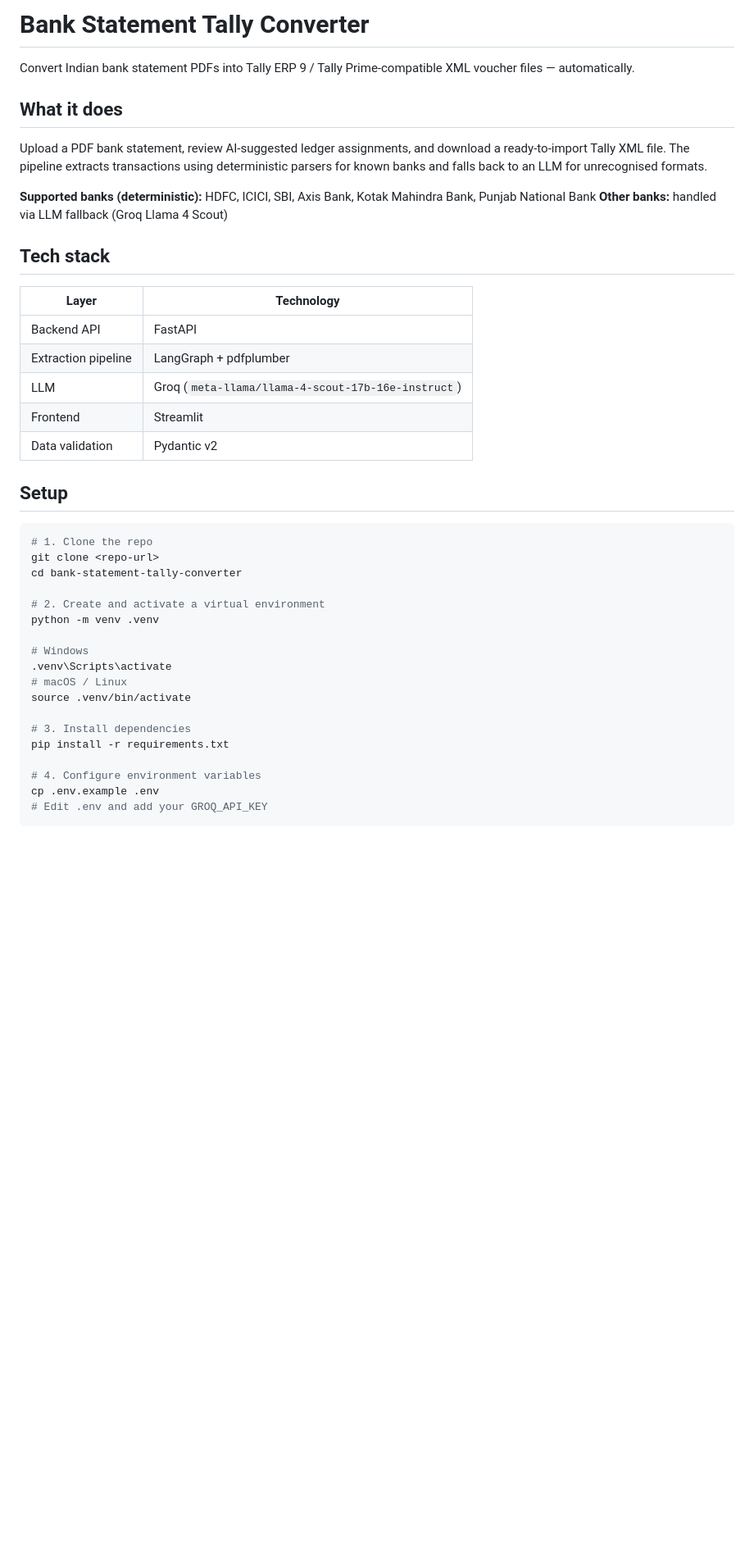
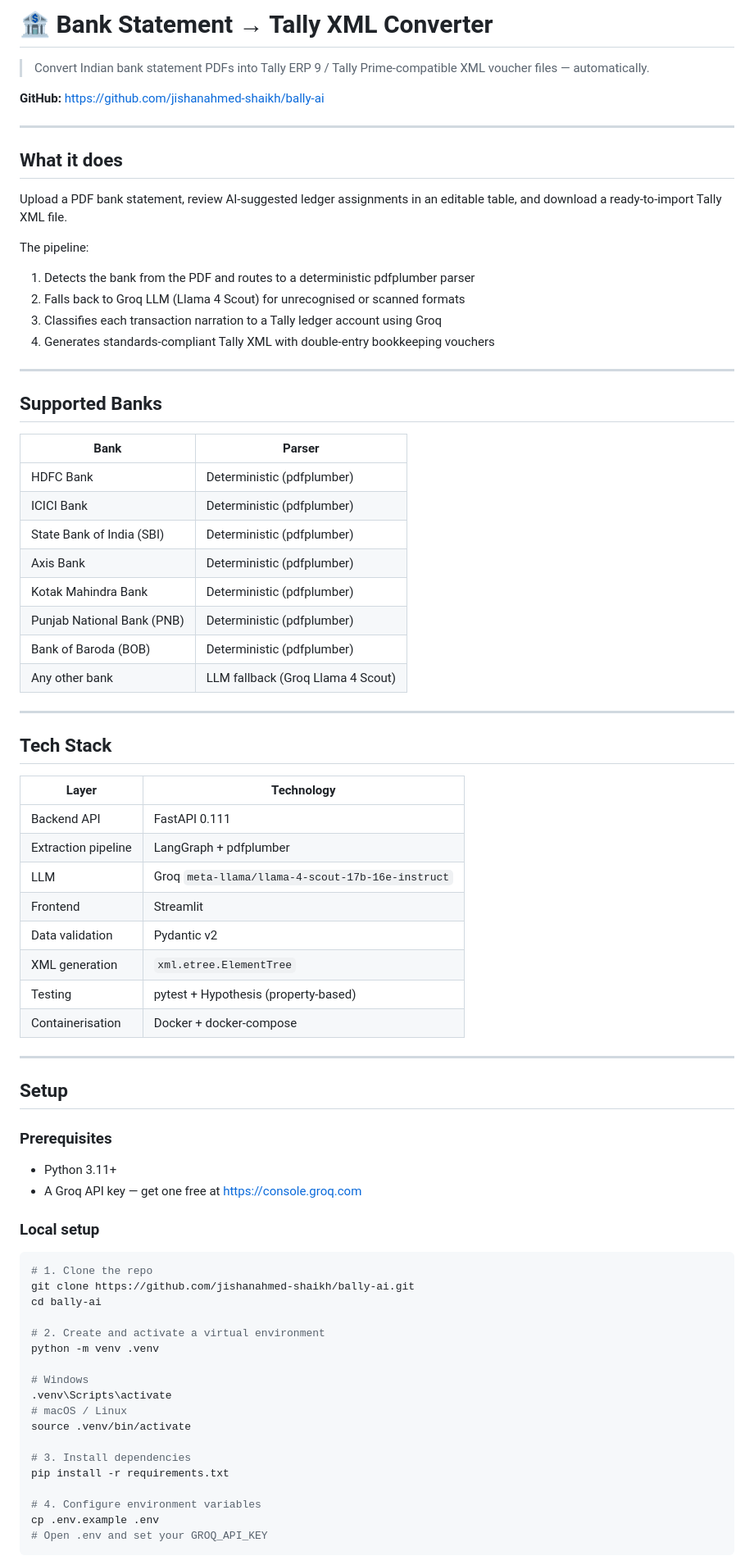
Before and after one commit to jishanahmed-shaikh/bally-ai, a Markdown page: README.md, the part around one of its changes. Shown at 82% size. GitHub-like rendering; blank space fills up the shorter version.

````diff
--- a/README.md
+++ b/README.md
@@ -1,30 +1,66 @@
-# Bank Statement Tally Converter
+# 🏦 Bank Statement → Tally XML Converter
 
-Convert Indian bank statement PDFs into Tally ERP 9 / Tally Prime-compatible XML voucher files — automatically.
+> Convert Indian bank statement PDFs into Tally ERP 9 / Tally Prime-compatible XML voucher files — automatically.
+
+**GitHub:** https://github.com/jishanahmed-shaikh/bally-ai
+
+---
 
 ## What it does
 
-Upload a PDF bank statement, review AI-suggested ledger assignments, and download a ready-to-import Tally XML file. The pipeline extracts transactions using deterministic parsers for known banks and falls back to an LLM for unrecognised formats.
+Upload a PDF bank statement, review AI-suggested ledger assignments in an editable table, and download a ready-to-import Tally XML file.
 
-**Supported banks (deterministic):** HDFC, ICICI, SBI, Axis Bank, Kotak Mahindra Bank, Punjab National Bank
-**Other banks:** handled via LLM fallback (Groq Llama 4 Scout)
+The pipeline:
+1. Detects the bank from the PDF and routes to a deterministic pdfplumber parser
+2. Falls back to Groq LLM (Llama 4 Scout) for unrecognised or scanned formats
+3. Classifies each transaction narration to a Tally ledger account using Groq
+4. Generates standards-compliant Tally XML with double-entry bookkeeping vouchers
 
-## Tech stack
+---
+
+## Supported Banks
+
+| Bank | Parser |
+|---|---|
+| HDFC Bank | Deterministic (pdfplumber) |
+| ICICI Bank | Deterministic (pdfplumber) |
+| State Bank of India (SBI) | Deterministic (pdfplumber) |
+| Axis Bank | Deterministic (pdfplumber) |
+| Kotak Mahindra Bank | Deterministic (pdfplumber) |
+| Punjab National Bank (PNB) | Deterministic (pdfplumber) |
+| Bank of Baroda (BOB) | Deterministic (pdfplumber) |
+| Any other bank | LLM fallback (Groq Llama 4 Scout) |
+
+---
+
+## Tech Stack
 
 | Layer | Technology |
 |---|---|
-| Backend API | FastAPI |
+| Backend API | FastAPI 0.111 |
 | Extraction pipeline | LangGraph + pdfplumber |
-| LLM | Groq (`meta-llama/llama-4-scout-17b-16e-instruct`) |
+| LLM | Groq `meta-llama/llama-4-scout-17b-16e-instruct` |
 | Frontend | Streamlit |
 | Data validation | Pydantic v2 |
+| XML generation | `xml.etree.ElementTree` |
+| Testing | pytest + Hypothesis (property-based) |
+| Containerisation | Docker + docker-compose |
+
+---
 
 ## Setup
 
+### Prerequisites
+
+- Python 3.11+
+- A Groq API key — get one free at https://console.groq.com
+
+### Local setup
+
 ```bash
 # 1. Clone the repo
-git clone <repo-url>
-cd bank-statement-tally-converter
+git clone https://github.com/jishanahmed-shaikh/bally-ai.git
+cd bally-ai
 
 # 2. Create and activate a virtual environment
 python -m venv .venv
@@ -39,6 +75,6 @@ pip install -r requirements.txt
 
 # 4. Configure environment variables
 cp .env.example .env
-# Edit .env and add your GROQ_API_KEY
+# Open .env and set your GROQ_API_KEY
 ```
 
````
Also changed, not shown: other parts of README.md (+115 -32 lines).
